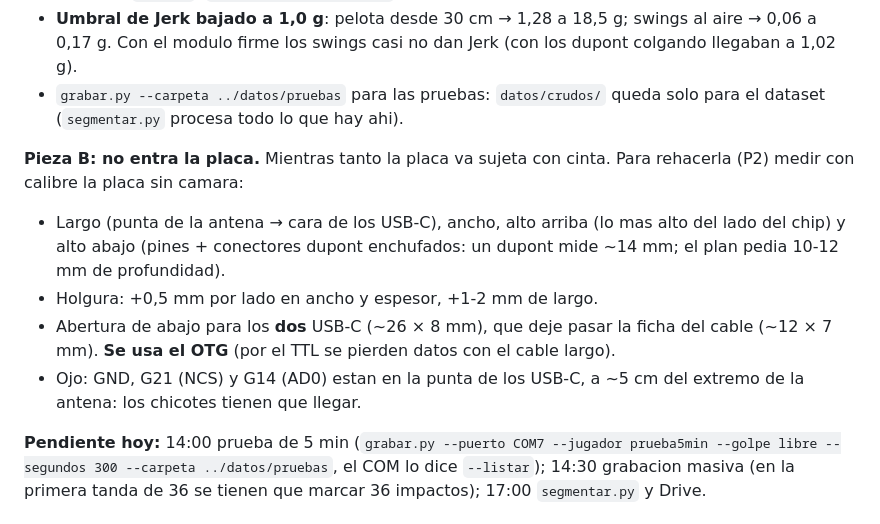
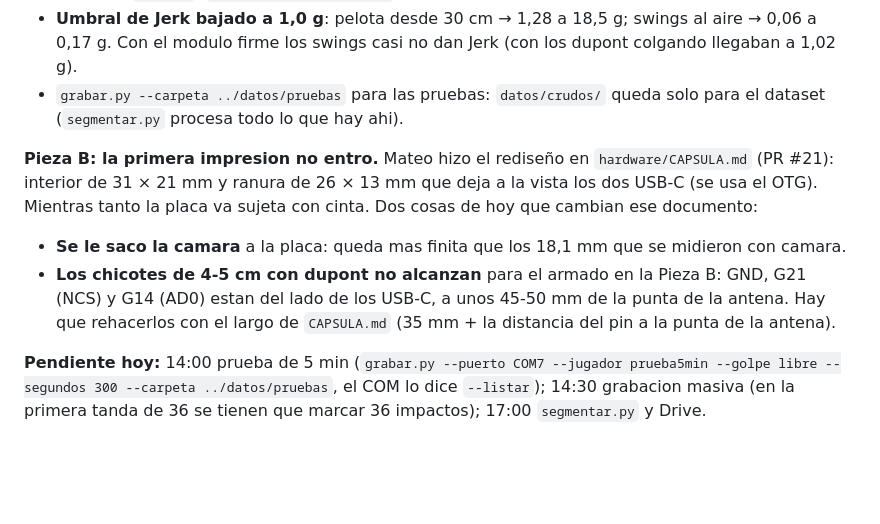
Before and after one commit to mateoherrera-dev/paleta-pingpong, a Markdown page: docs/PLAN.md, the part around the change. Rendered like a GitHub page; blank space fills up the shorter version.

Commit message:
Apuntar en PLAN.md al rediseno de la Pieza B de CAPSULA.md
Mateo rediseñó la Pieza B en hardware/CAPSULA.md (PR #21) con la placa
medida con calibre, así que la lista de "qué medir" sobraba. Queda el
link y las dos cosas de hoy que cambian ese documento: se le sacó la
cámara a la placa, y los chicotes de 4-5 cm con dupont no llegan a GND,
G21 y G14 dentro de la Pieza B.

Co-Authored-By: Claude Opus 5.5 <noreply@anthropic.com>

```diff
--- a/docs/PLAN.md
+++ b/docs/PLAN.md
@@ -234,11 +234,9 @@ Aprovechando que entre semana se trabaja en desarrollo en computadora, el ciclo
 - **Umbral de Jerk bajado a 1,0 g**: pelota desde 30 cm → 1,28 a 18,5 g; swings al aire → 0,06 a 0,17 g. Con el modulo firme los swings casi no dan Jerk (con los dupont colgando llegaban a 1,02 g).
 - `grabar.py --carpeta ../datos/pruebas` para las pruebas: `datos/crudos/` queda solo para el dataset (`segmentar.py` procesa todo lo que hay ahi).
 
-**Pieza B: no entra la placa.** Mientras tanto la placa va sujeta con cinta. Para rehacerla (P2) medir con calibre la placa sin camara:
-- Largo (punta de la antena → cara de los USB-C), ancho, alto arriba (lo mas alto del lado del chip) y alto abajo (pines + conectores dupont enchufados: un dupont mide ~14 mm; el plan pedia 10-12 mm de profundidad).
-- Holgura: +0,5 mm por lado en ancho y espesor, +1-2 mm de largo.
-- Abertura de abajo para los **dos** USB-C (~26 × 8 mm), que deje pasar la ficha del cable (~12 × 7 mm). **Se usa el OTG** (por el TTL se pierden datos con el cable largo).
-- Ojo: GND, G21 (NCS) y G14 (AD0) estan en la punta de los USB-C, a ~5 cm del extremo de la antena: los chicotes tienen que llegar.
+**Pieza B: la primera impresion no entro.** Mateo hizo el rediseño en `hardware/CAPSULA.md` (PR #21): interior de 31 × 21 mm y ranura de 26 × 13 mm que deja a la vista los dos USB-C (se usa el OTG). Mientras tanto la placa va sujeta con cinta. Dos cosas de hoy que cambian ese documento:
+- **Se le saco la camara** a la placa: queda mas finita que los 18,1 mm que se midieron con camara.
+- **Los chicotes de 4-5 cm con dupont no alcanzan** para el armado en la Pieza B: GND, G21 (NCS) y G14 (AD0) estan del lado de los USB-C, a unos 45-50 mm de la punta de la antena. Hay que rehacerlos con el largo de `CAPSULA.md` (35 mm + la distancia del pin a la punta de la antena).
 
 **Pendiente hoy:** 14:00 prueba de 5 min (`grabar.py --puerto COM7 --jugador prueba5min --golpe libre --segundos 300 --carpeta ../datos/pruebas`, el COM lo dice `--listar`); 14:30 grabacion masiva (en la primera tanda de 36 se tienen que marcar 36 impactos); 17:00 `segmentar.py` y Drive.
 
```
